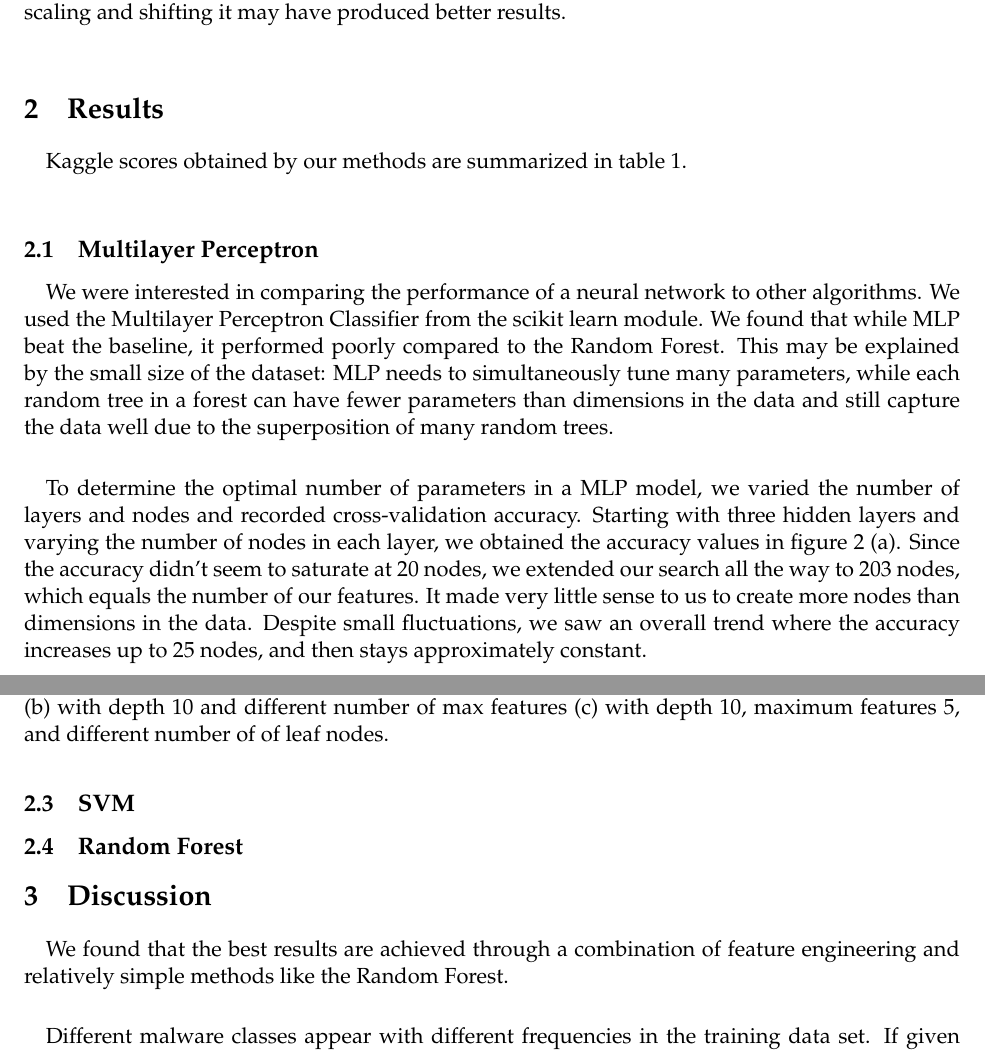
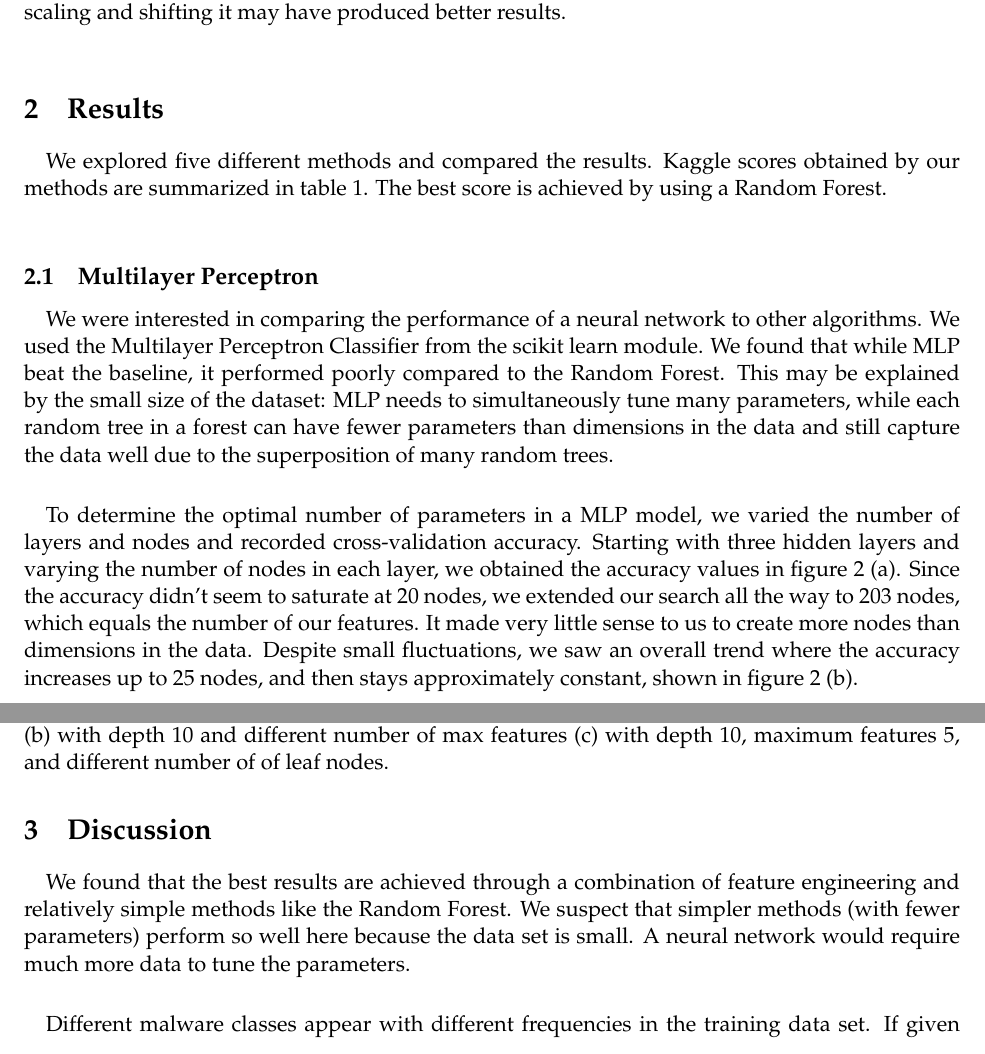
Before and after one commit to tongbaojia/pubcs181, a LaTeX document (p2/Practical2 writeup.tex): two parts of pages 2 and 4 of 4, joined at a grey line, cut so that both start at the same text. Compiled offline with pdfLaTeX.

Commit message:
Minor edits to the writeup

```diff
--- a/p2/Practical2 writeup.tex
+++ b/p2/Practical2 writeup.tex
@@ -32,7 +32,7 @@ We found that the additional features drastically improved our accuracy from 0.6
 
 
 \section{Results}
-\paragraph{} Kaggle scores obtained by our methods are summarized in table \ref{tab:results}. \\
+\paragraph{} We explored five different methods and compared the results. Kaggle scores obtained by our methods are summarized in table \ref{tab:results}. The best score is achieved by using a Random Forest.\\
 
   \begin{table}
 \centering
@@ -53,5 +53,5 @@ We found that the additional features drastically improved our accuracy from 0.6
 \subsection{Multilayer Perceptron}
 \paragraph{}We were interested in comparing the performance of a neural network to other algorithms. We used the Multilayer Perceptron Classifier from the scikit learn module. We found that while MLP beat the baseline, it performed poorly compared to the Random Forest. This may be explained by the small size of the dataset: MLP needs to simultaneously tune many parameters, while each random tree in a forest can have fewer parameters than dimensions in the data and still capture the data well due to the superposition of many random trees.
 
-\paragraph{}To determine the optimal number of parameters in a MLP model, we varied the number of layers and nodes and recorded cross-validation accuracy. Starting with three hidden layers and varying the number of nodes in each layer, we obtained the accuracy values in figure \ref{fig:MLP} (a). Since the accuracy didn't seem to saturate at 20 nodes, we extended our search all the way to 203 nodes, which equals the number of our features. It made very little sense to us to create more nodes than dimensions in the data. Despite small fluctuations, we saw an overall trend where the accuracy increases up to 25 nodes, and then stays approximately constant.
+\paragraph{}To determine the optimal number of parameters in a MLP model, we varied the number of layers and nodes and recorded cross-validation accuracy. Starting with three hidden layers and varying the number of nodes in each layer, we obtained the accuracy values in figure \ref{fig:MLP} (a). Since the accuracy didn't seem to saturate at 20 nodes, we extended our search all the way to 203 nodes, which equals the number of our features. It made very little sense to us to create more nodes than dimensions in the data. Despite small fluctuations, we saw an overall trend where the accuracy increases up to 25 nodes, and then stays approximately constant, shown in figure \ref{fig:MLP} (b).
 
@@ -104,13 +104,8 @@ $\alpha$ &  & Accuracy \\
             \label{fig:DT}
 \end{figure}
 
-
-\subsection{SVM}
-\subsection{Random Forest}
-
-
 \section{Discussion}
-\paragraph{}We found that the best results are achieved through a combination of feature engineering and relatively simple methods like the Random Forest.
+\paragraph{}We found that the best results are achieved through a combination of feature engineering and relatively simple methods like the Random Forest. We suspect that simpler methods (with fewer parameters) perform so well here because the data set is small. A neural network would require much more data to tune the parameters.
 
 \paragraph{}Different malware classes appear with different frequencies in the training data set. If given more time, we would explore how this affects our accuracy by preselecting particular numbers of data points from each class. Also, more features can possibly be extracted from the information contained in the subprocess commands, which could help further improve the performance.
 
```
Also changed, not shown: p2/Practical2 writeup.pdf, p2/Practical2 writeup.tex (2 more changed lines).
